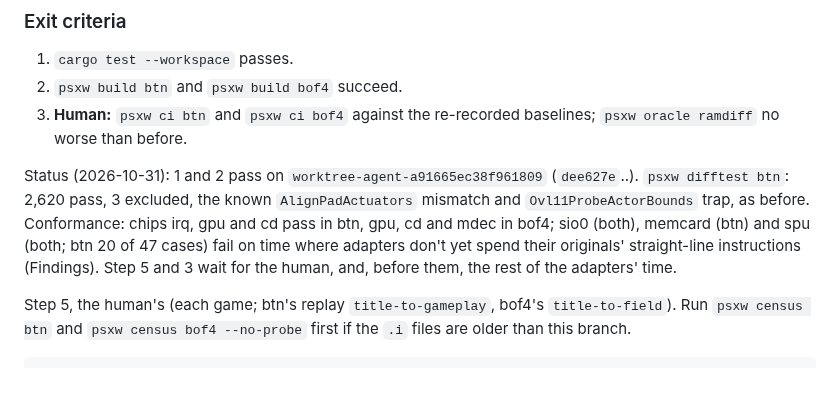
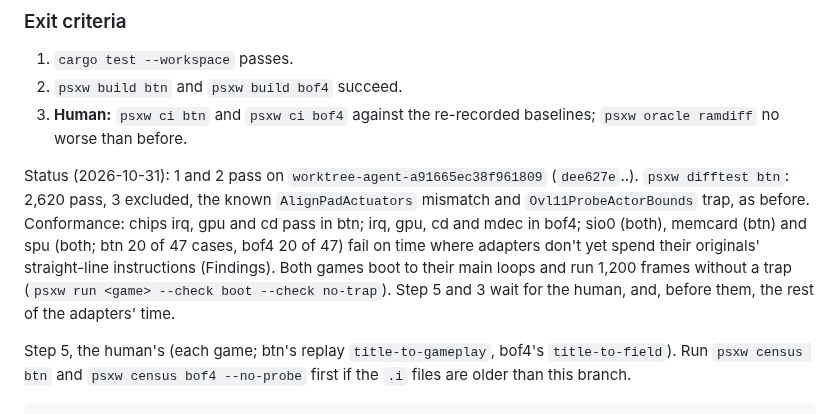
Before and after one commit to dpchamps-vibe-city/psx-wasm, a Markdown page: plans/spec-fidelity.md, the part around the change. Drawn GitHub-style; blank space fills up the shorter version.

Commit message:
Plans: phase 7's conformance and boot checks

```diff
--- a/plans/spec-fidelity.md
+++ b/plans/spec-fidelity.md
@@ -668,11 +668,13 @@ anything else.
 Status (2026-10-31): 1 and 2 pass on `worktree-agent-a91665ec38f961809`
 (`dee627e`..). `psxw difftest btn`: 2,620 pass, 3 excluded, the known
 `AlignPadActuators` mismatch and `Ovl11ProbeActorBounds` trap, as
-before. Conformance: chips irq, gpu and cd pass in btn, gpu, cd and mdec
-in bof4; sio0 (both), memcard (btn) and spu (both; btn 20 of 47 cases)
-fail on time where adapters don't yet spend their originals'
-straight-line instructions (Findings). Step 5 and 3 wait for the human,
-and, before them, the rest of the adapters' time.
+before. Conformance: chips irq, gpu and cd pass in btn; irq, gpu, cd and
+mdec in bof4; sio0 (both), memcard (btn) and spu (both; btn 20 of 47
+cases, bof4 20 of 47) fail on time where adapters don't yet spend their originals'
+straight-line instructions (Findings). Both games boot to their main
+loops and run 1,200 frames without a trap (`psxw run <game> --check boot
+--check no-trap`). Step 5 and 3 wait for the human, and, before them,
+the rest of the adapters' time.
 
 Step 5, the human's (each game; btn's replay `title-to-gameplay`,
 bof4's `title-to-field`). Run `psxw census btn` and `psxw census bof4
```
